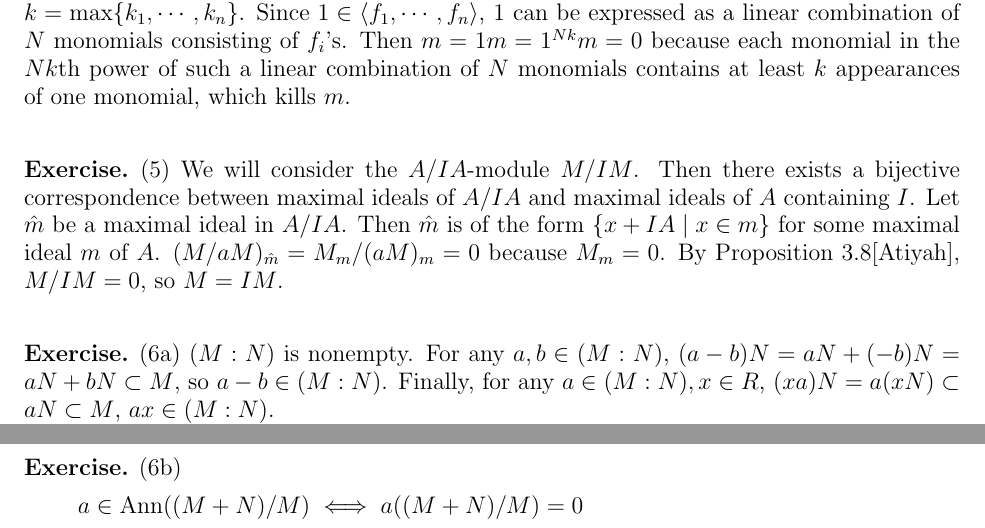
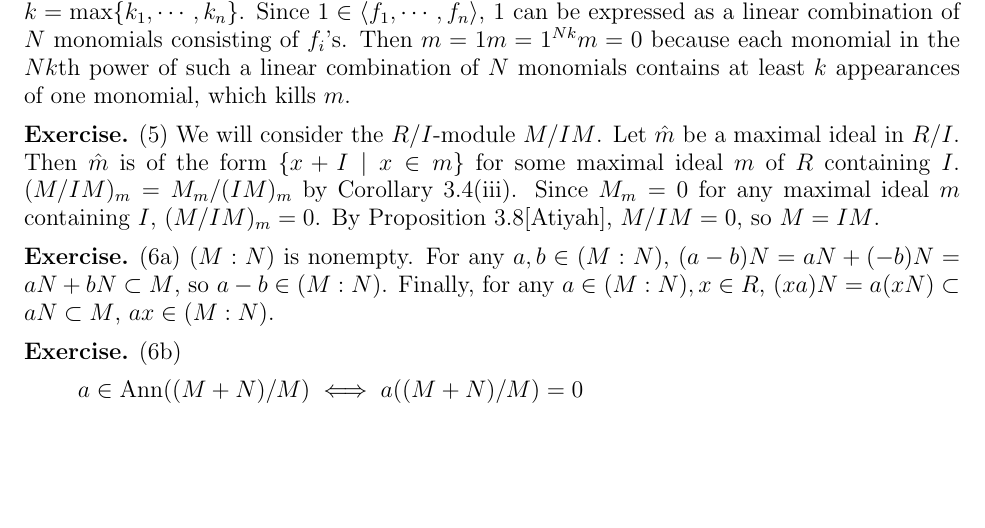
Before and after one commit to hidenori-shinohara/courses, a LaTeX problem sheet (math602/hw4/math602-hw4.tex): two parts of pages 1 and 2 of 2 before the commit and part of page 1 of 2 after it, the two joined at a grey line, cut so that both start at the same text, the shorter picture padded with empty space. Compiled offline with pdfLaTeX.

Commit message:
Fix the proof for Problem 5

```diff
--- a/math602/hw4/math602-hw4.tex
+++ b/math602/hw4/math602-hw4.tex
@@ -104,11 +104,11 @@
 \end{exer}
 
 \begin{exer}{(5)}
-  We will consider the $A / IA$-module $M / IM$.
-  Then there exists a bijective correspondence between maximal ideals of $A / IA$ and maximal ideals of $A$ containing $I$.
-  Let $\hat{m}$ be a maximal ideal in $A / IA$.
-  Then $\hat{m}$ is of the form $\{ x + IA \mid x \in m \}$ for some maximal ideal $m$ of $A$.
-  $(M / aM)_{\hat{m}} = M_m / (aM)_m = 0$ because $M_m = 0$.
+  We will consider the $R / I$-module $M / IM$.
+  Let $\hat{m}$ be a maximal ideal in $R / I$.
+  Then $\hat{m}$ is of the form $\{ x + I \mid x \in m \}$ for some maximal ideal $m$ of $R$ containing $I$.
+  $(M / IM)_{m} = M_m / (IM)_m$ by Corollary 3.4(iii).
+  Since $M_m = 0$ for any maximal ideal $m$ containing $I$, $(M / IM)_{m} = 0$.
   By Proposition 3.8[Atiyah], $M / IM = 0$, so $M = IM$.
 \end{exer}
 
```
Also changed, not shown: math602/hw4/math602-hw4.pdf.
